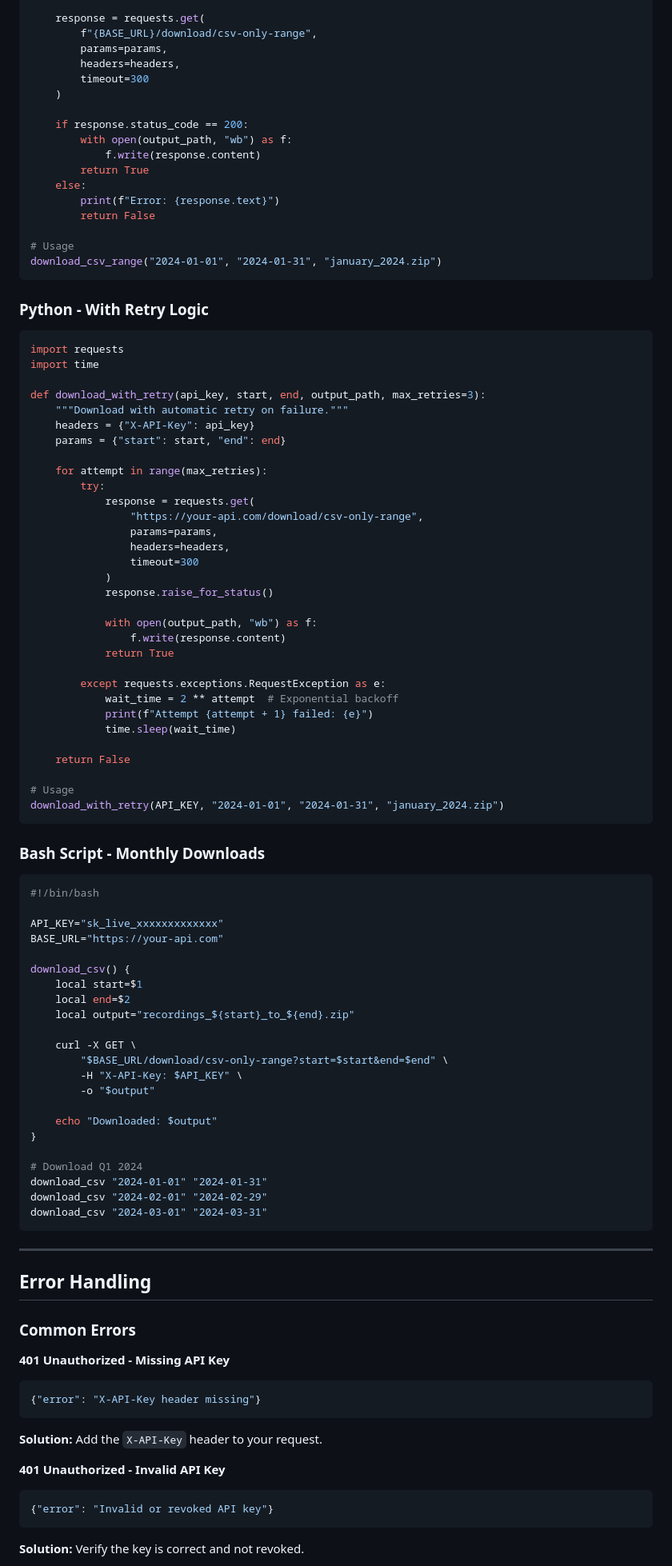
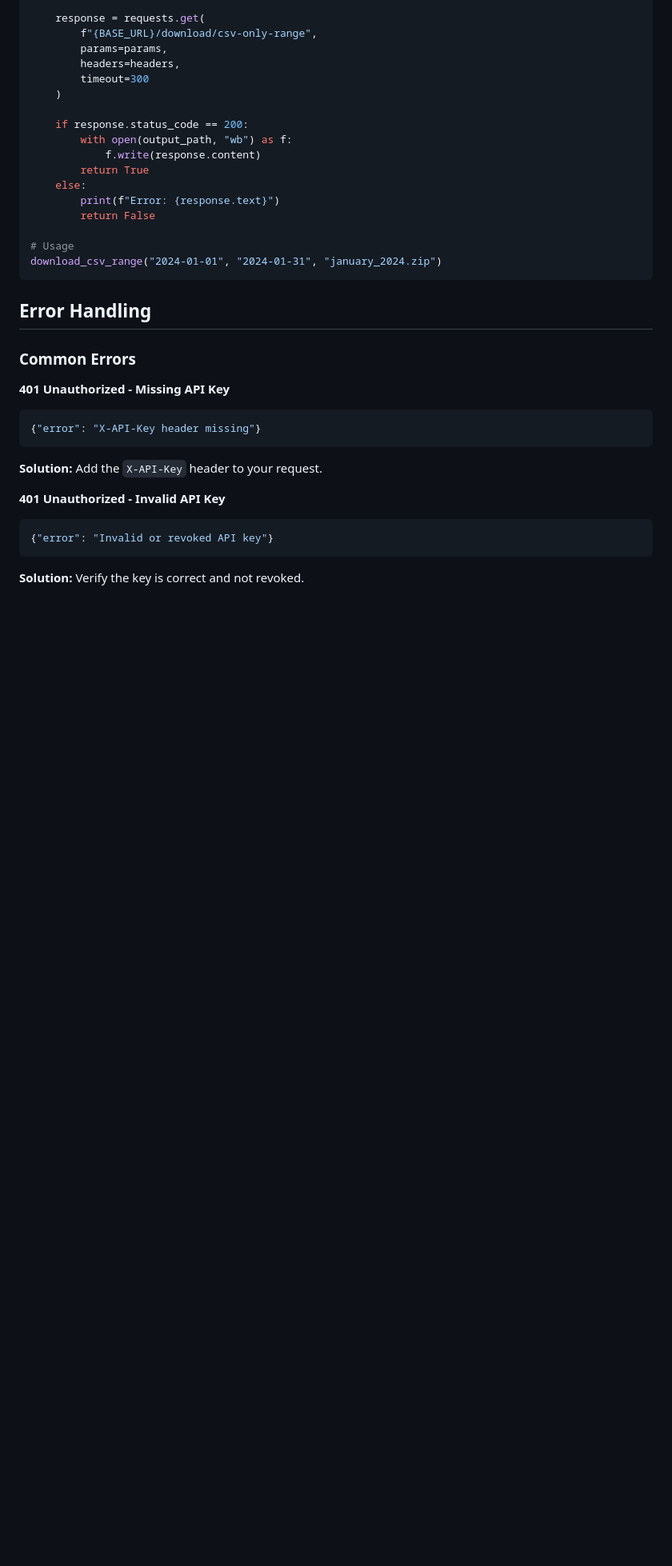
Before and after one commit to antosomzi/traffic-sign-app, a Markdown page: API_B2B.md, the part around one of its changes. Shown at 80% size. GitHub-like rendering; blank space fills up the shorter version.

````diff
--- a/API_B2B.md
+++ b/API_B2B.md
@@ -174,70 +174,6 @@ def download_csv_range(start_date, end_date, output_path):
 download_csv_range("2024-01-01", "2024-01-31", "january_2024.zip")
 ```
 
-### Python - With Retry Logic
-
-```python
-import requests
-import time
-
-def download_with_retry(api_key, start, end, output_path, max_retries=3):
-    """Download with automatic retry on failure."""
-    headers = {"X-API-Key": api_key}
-    params = {"start": start, "end": end}
-
-    for attempt in range(max_retries):
-        try:
-            response = requests.get(
-                "https://your-api.com/download/csv-only-range",
-                params=params,
-                headers=headers,
-                timeout=300
-            )
-            response.raise_for_status()
-
-            with open(output_path, "wb") as f:
-                f.write(response.content)
-            return True
-
-        except requests.exceptions.RequestException as e:
-            wait_time = 2 ** attempt  # Exponential backoff
-            print(f"Attempt {attempt + 1} failed: {e}")
-            time.sleep(wait_time)
-
-    return False
-
-# Usage
-download_with_retry(API_KEY, "2024-01-01", "2024-01-31", "january_2024.zip")
-```
-
-### Bash Script - Monthly Downloads
-
-```bash
-#!/bin/bash
-
-API_KEY="sk_live_xxxxxxxxxxxxx"
-BASE_URL="https://your-api.com"
-
-download_csv() {
-    local start=$1
-    local end=$2
-    local output="recordings_${start}_to_${end}.zip"
-
-    curl -X GET \
-        "$BASE_URL/download/csv-only-range?start=$start&end=$end" \
-        -H "X-API-Key: $API_KEY" \
-        -o "$output"
-
-    echo "Downloaded: $output"
-}
-
-# Download Q1 2024
-download_csv "2024-01-01" "2024-01-31"
-download_csv "2024-02-01" "2024-02-29"
-download_csv "2024-03-01" "2024-03-31"
-```
-
----
 
 ## Error Handling
 
````
Also changed, not shown: other parts of API_B2B.md (+0 -31 lines).
